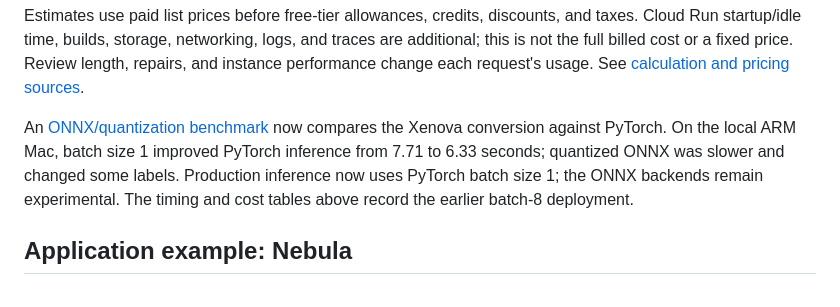
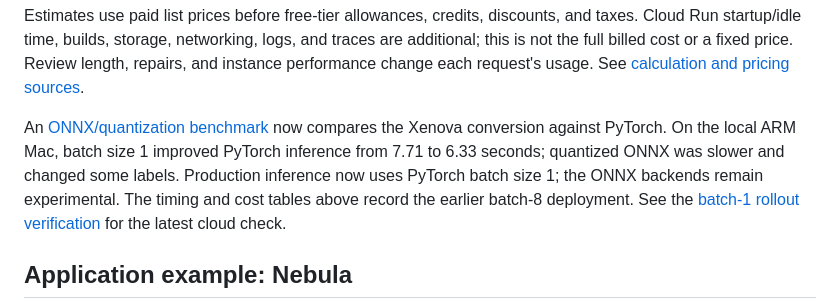
Before and after one commit to Qizix/as-review-analizator, a Markdown page: README.md, the part around the change. Drawn GitHub-style.

Commit message:
Record the verified batch-one deployment and collection shortfall

```diff
--- a/README.md
+++ b/README.md
@@ -70,7 +70,7 @@ Stage timings come from the structured request log; totals include orchestration
 
 Estimates use paid list prices before free-tier allowances, credits, discounts, and taxes. Cloud Run startup/idle time, builds, storage, networking, logs, and traces are additional; this is not the full billed cost or a fixed price. Review length, repairs, and instance performance change each request's usage. See [calculation and pricing sources](docs/deployment.md#per-request-cost-calculation).
 
-An [ONNX/quantization benchmark](docs/sentiment-benchmark.md) now compares the Xenova conversion against PyTorch. On the local ARM Mac, batch size 1 improved PyTorch inference from 7.71 to 6.33 seconds; quantized ONNX was slower and changed some labels. Production inference now uses PyTorch batch size 1; the ONNX backends remain experimental. The timing and cost tables above record the earlier batch-8 deployment.
+An [ONNX/quantization benchmark](docs/sentiment-benchmark.md) now compares the Xenova conversion against PyTorch. On the local ARM Mac, batch size 1 improved PyTorch inference from 7.71 to 6.33 seconds; quantized ONNX was slower and changed some labels. Production inference now uses PyTorch batch size 1; the ONNX backends remain experimental. The timing and cost tables above record the earlier batch-8 deployment. See the [batch-1 rollout verification](docs/deployment.md#batch-size-1-rollout--2026-10-16) for the latest cloud check.
 
 ## Application example: Nebula
 
```
Also changed, not shown: docs/deployment.md (+15 -1 lines).
